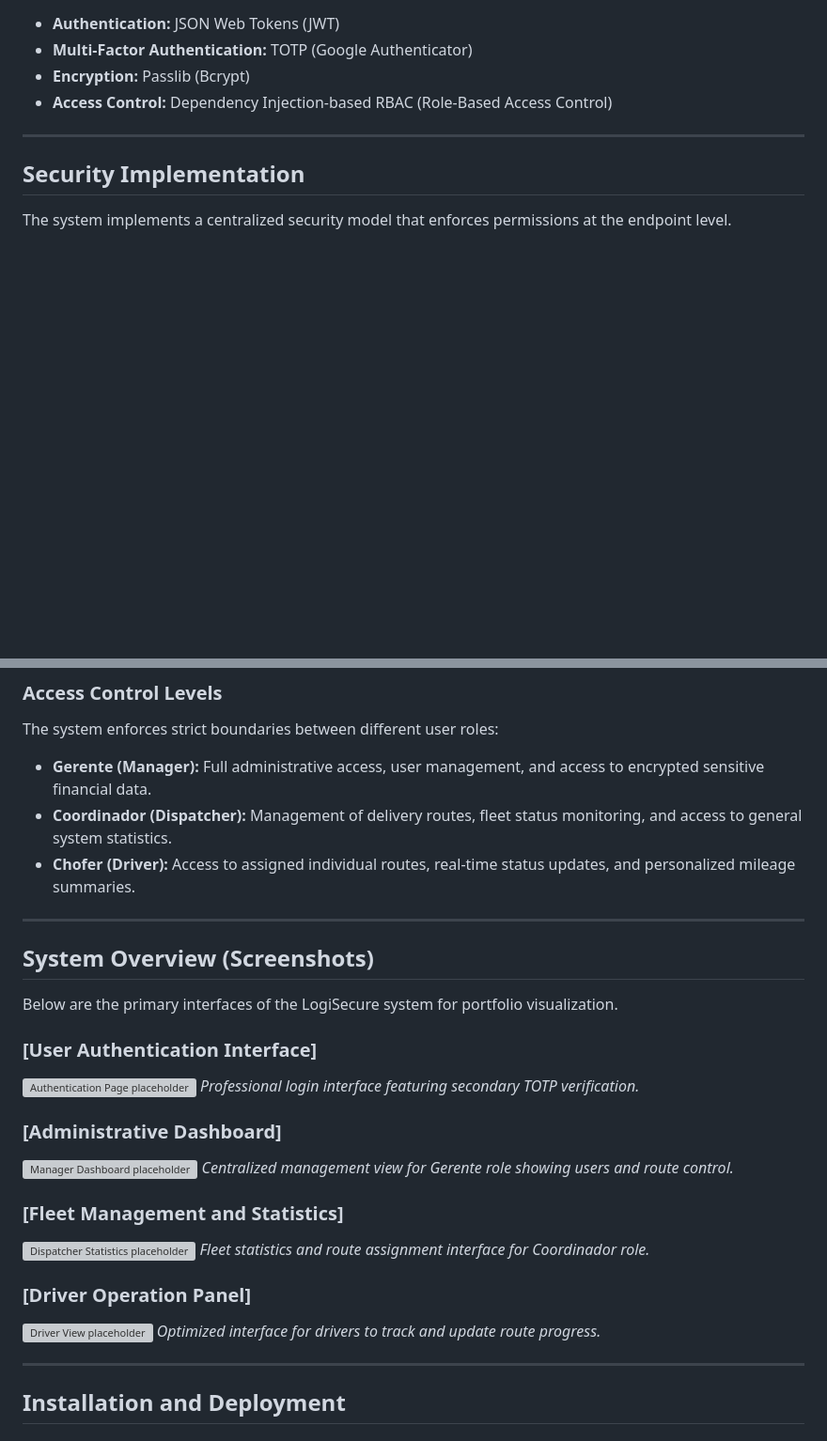
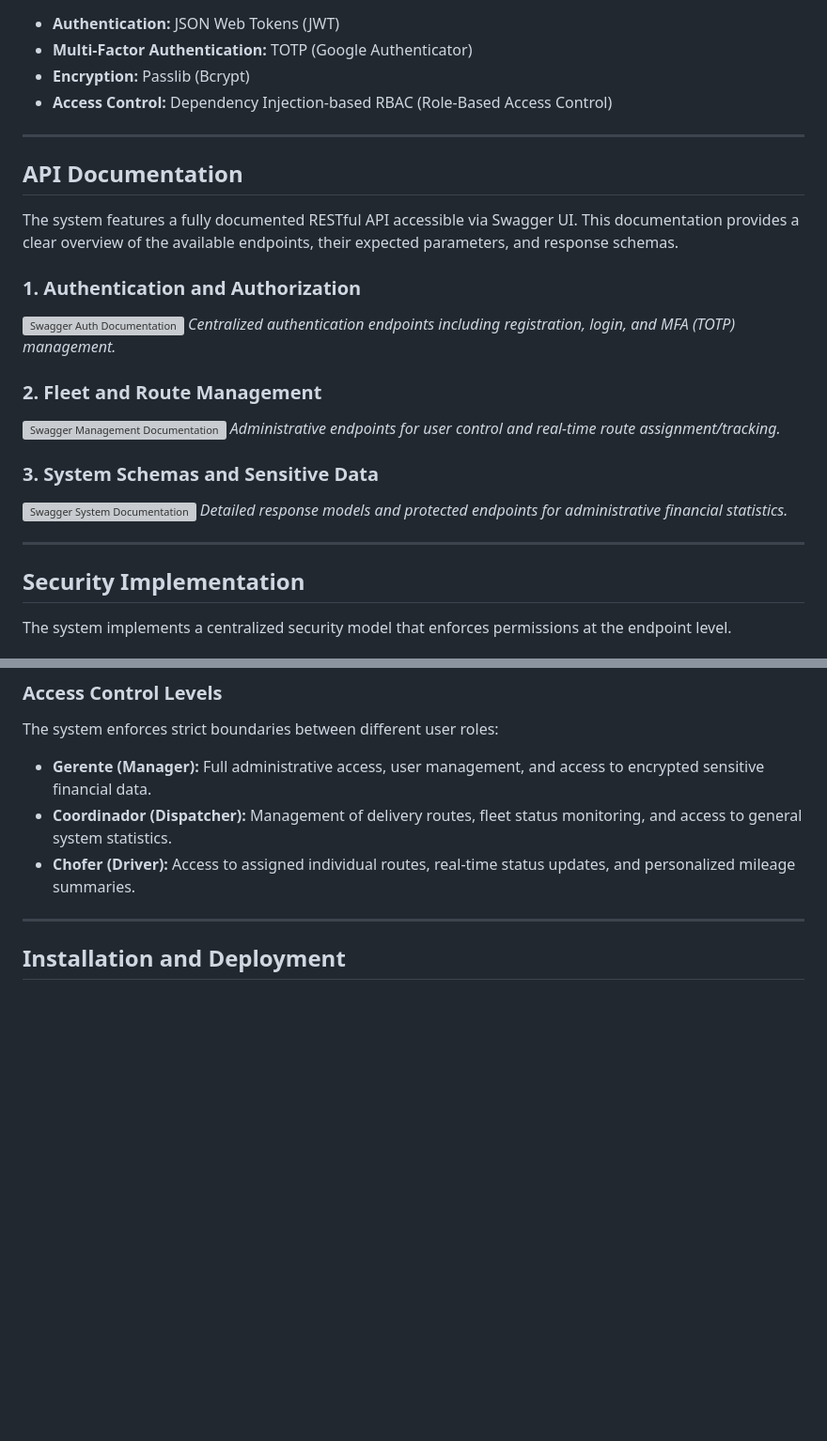
Before and after one commit to lVUrliz07/LogiSecure.S.A.C, a Markdown page: README.md, 2 parts joined by grey strips. Shown at 94% size. Drawn GitHub-style; blank space fills up the shorter version; grey boxes are pictures that could not be loaded.

Commit message:
Docs: Integrated Swagger API documentation sections into README

```diff
--- a/README.md
+++ b/README.md
@@ -22,6 +22,24 @@ The platform is built on a robust set of technologies to ensure scalability, sec
 
 ---
 
+## API Documentation
+
+The system features a fully documented RESTful API accessible via Swagger UI. This documentation provides a clear overview of the available endpoints, their expected parameters, and response schemas.
+
+### 1. Authentication and Authorization
+![Swagger Auth Documentation](/docs/swagger_auth.png)
+*Centralized authentication endpoints including registration, login, and MFA (TOTP) management.*
+
+### 2. Fleet and Route Management
+![Swagger Management Documentation](/docs/swagger_management.png)
+*Administrative endpoints for user control and real-time route assignment/tracking.*
+
+### 3. System Schemas and Sensitive Data
+![Swagger System Documentation](/docs/swagger_system.png)
+*Detailed response models and protected endpoints for administrative financial statistics.*
+
+---
+
 ## Security Implementation
 
 The system implements a centralized security model that enforces permissions at the endpoint level.
@@ -36,28 +54,6 @@ The system enforces strict boundaries between different user roles:
 - **Gerente (Manager):** Full administrative access, user management, and access to encrypted sensitive financial data.
 - **Coordinador (Dispatcher):** Management of delivery routes, fleet status monitoring, and access to general system statistics.
 - **Chofer (Driver):** Access to assigned individual routes, real-time status updates, and personalized mileage summaries.
-
----
-
-## System Overview (Screenshots)
-
-Below are the primary interfaces of the LogiSecure system for portfolio visualization.
-
-### [User Authentication Interface]
-![Authentication Page placeholder](/path/to/auth_screenshot.png)
-*Professional login interface featuring secondary TOTP verification.*
-
-### [Administrative Dashboard]
-![Manager Dashboard placeholder](/path/to/manager_dashboard.png)
-*Centralized management view for Gerente role showing users and route control.*
-
-### [Fleet Management and Statistics]
-![Dispatcher Statistics placeholder](/path/to/dispatcher_stats.png)
-*Fleet statistics and route assignment interface for Coordinador role.*
-
-### [Driver Operation Panel]
-![Driver View placeholder](/path/to/driver_dashboard.png)
-*Optimized interface for drivers to track and update route progress.*
 
 ---
 
```
Also changed, not shown: other parts of README.md (+8 -8 lines).
